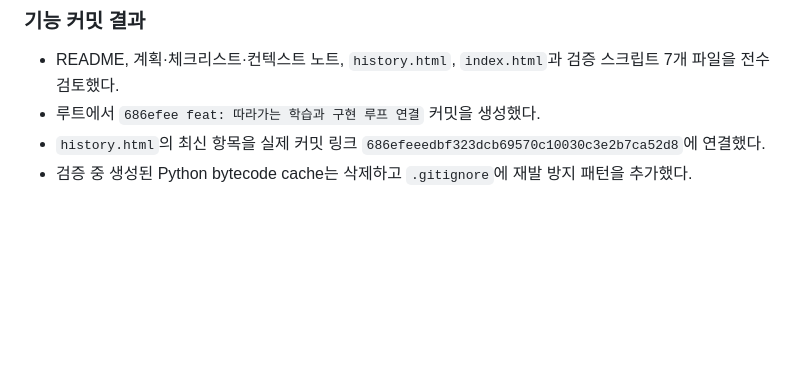
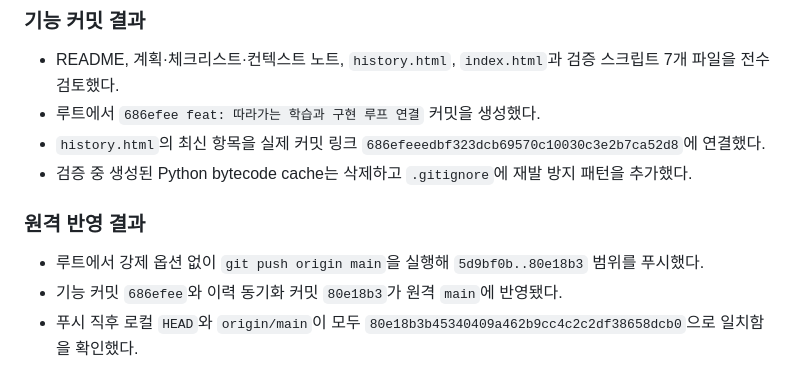
Before and after one commit to seungikyang/company-work-system, a Markdown page: context-notes.md, the part around the change. Drawn GitHub-style; blank space fills up the shorter version.

Commit message:
docs: 학습 루프 배포 결과 기록

```diff
--- a/context-notes.md
+++ b/context-notes.md
@@ -500,3 +500,9 @@
 - 루트에서 `686efee feat: 따라가는 학습과 구현 루프 연결` 커밋을 생성했다.
 - `history.html`의 최신 항목을 실제 커밋 링크 `686efeeedbf323dcb69570c10030c3e2b7ca52d8`에 연결했다.
 - 검증 중 생성된 Python bytecode cache는 삭제하고 `.gitignore`에 재발 방지 패턴을 추가했다.
+
+### 원격 반영 결과
+
+- 루트에서 강제 옵션 없이 `git push origin main`을 실행해 `5d9bf0b..80e18b3` 범위를 푸시했다.
+- 기능 커밋 `686efee`와 이력 동기화 커밋 `80e18b3`가 원격 `main`에 반영됐다.
+- 푸시 직후 로컬 `HEAD`와 `origin/main`이 모두 `80e18b3b45340409a462b9cc4c2c2df38658dcb0`으로 일치함을 확인했다.
```
Also changed, not shown: checklist.md (+1 -1 lines).
